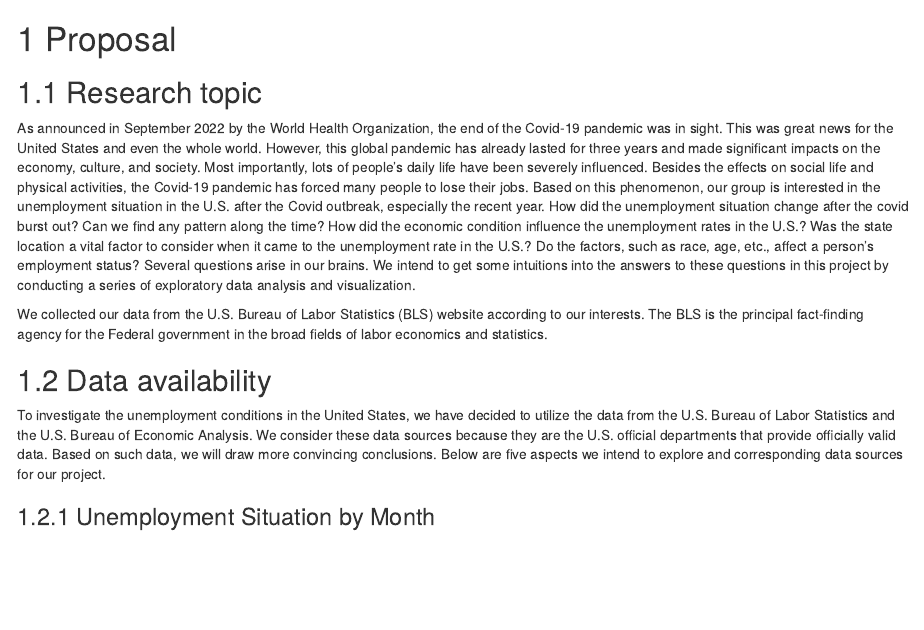
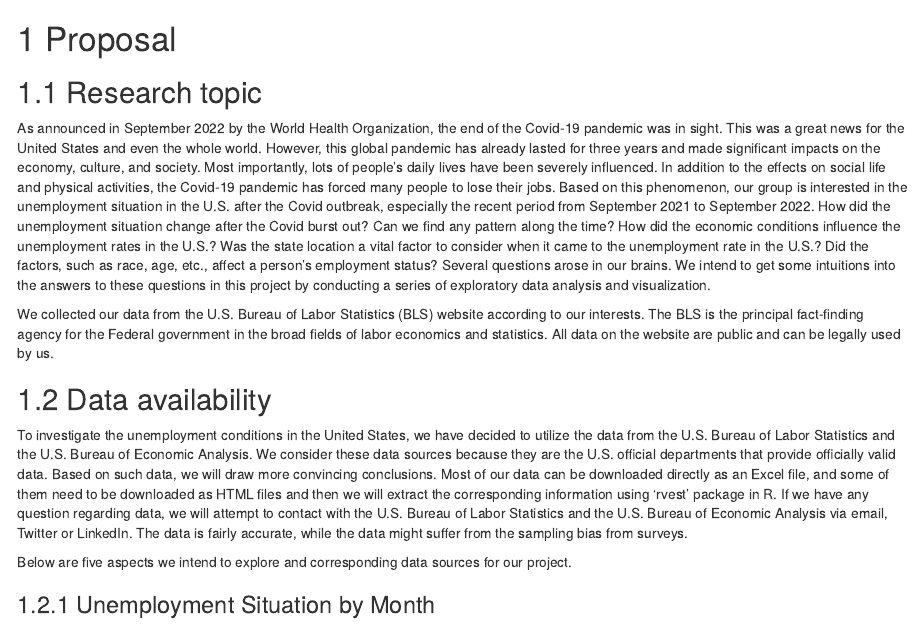
Before and after one commit to joslyn54/Unemployment-after-Covid, an R Markdown document (proposal.Rmd): the page in a window 1100 px wide, from its top. Rendered offline with R 4.5, knitr and Pandoc, with nearby package versions; drawn as R Markdown's standard HTML page in place of the format the file asks for.

Commit message:
Final Version

```diff
--- a/proposal.Rmd
+++ b/proposal.Rmd
@@ -1,13 +1,15 @@
 # Proposal
 
 ## Research topic
-As announced in September 2022 by the World Health Organization, the end of the Covid-19 pandemic was in sight. This was great news for the United States and even the whole world. However, this global pandemic has already lasted for three years and made significant impacts on the economy, culture, and society. Most importantly, lots of people’s daily life have been severely influenced. Besides the effects on social life and physical activities, the Covid-19 pandemic has forced many people to lose their jobs. Based on this phenomenon, our group is interested in the unemployment situation in the U.S. after the Covid outbreak, especially the recent year. How did the unemployment situation change after the covid burst out? Can we find any pattern along the time? How did the economic condition influence the unemployment rates in the U.S.? Was the state location a vital factor to consider when it came to the unemployment rate in the U.S.? Do the factors, such as race, age, etc., affect a person’s employment status? Several questions arise in our brains. We intend to get some intuitions into the answers to these questions in this project by conducting a series of exploratory data analysis and visualization.
+As announced in September 2022 by the World Health Organization, the end of the Covid-19 pandemic was in sight. This was a great news for the United States and even the whole world. However, this global pandemic has already lasted for three years and made significant impacts on the economy, culture, and society. Most importantly, lots of people’s daily lives have been severely influenced. In addition to the effects on social life and physical activities, the Covid-19 pandemic has forced many people to lose their jobs. Based on this phenomenon, our group is interested in the unemployment situation in the U.S. after the Covid outbreak, especially the recent period from September 2021 to September 2022. How did the unemployment situation change after the Covid burst out? Can we find any pattern along the time? How did the economic conditions influence the unemployment rates in the U.S.? Was the state location a vital factor to consider when it came to the unemployment rate in the U.S.? Did the factors, such as race, age, etc., affect a person’s employment status? Several questions arose in our brains. We intend to get some intuitions into the answers to these questions in this project by conducting a series of exploratory data analysis and visualization.
 
-We collected our data from the U.S. Bureau of Labor Statistics (BLS) website according to our interests. The BLS is the principal fact-finding agency for the Federal government in the broad fields of labor economics and statistics.
+We collected our data from the U.S. Bureau of Labor Statistics (BLS) website according to our interests. The BLS is the principal fact-finding agency for the Federal government in the broad fields of labor economics and statistics. All data on the website are public and can be legally used by us.
 
 ## Data availability
 
-To investigate the unemployment conditions in the United States, we have decided to utilize the data from the U.S. Bureau of Labor Statistics and the U.S. Bureau of Economic Analysis. We consider these data sources because they are the U.S. official departments that provide officially valid data. Based on such data, we will draw more convincing conclusions. Below are five aspects we intend to explore and corresponding data sources for our project.
+To investigate the unemployment conditions in the United States, we have decided to utilize the data from the U.S. Bureau of Labor Statistics and the U.S. Bureau of Economic Analysis. We consider these data sources because they are the U.S. official departments that provide officially valid data. Based on such data, we will draw more convincing conclusions. Most of our data can be downloaded directly as an Excel file, and some of them need to be downloaded as HTML files and then we will extract the corresponding information using 'rvest' package in R. If we have any question regarding data, we will attempt to contact with the U.S. Bureau of Labor Statistics and the U.S. Bureau of Economic Analysis via email, Twitter or LinkedIn. The data is fairly accurate, while the data might suffer from the sampling bias from surveys.
+
+Below are five aspects we intend to explore and corresponding data sources for our project.
 
 ### Unemployment Situation by Month
 
```
Also changed, not shown: docs/search_index.json, 1 other file.
